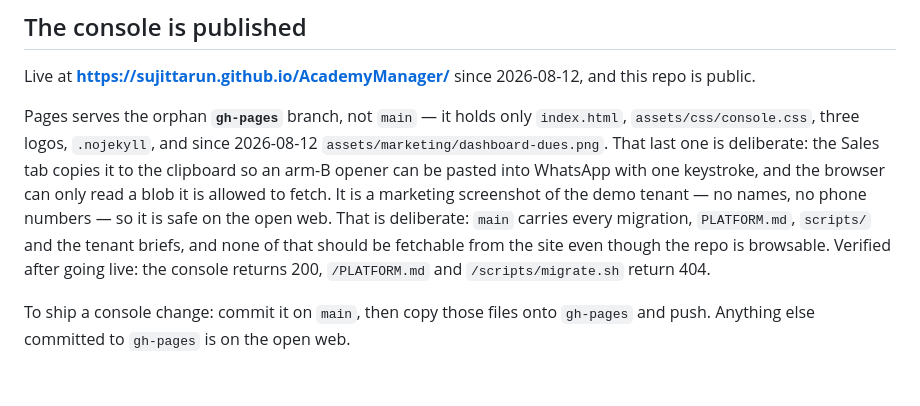
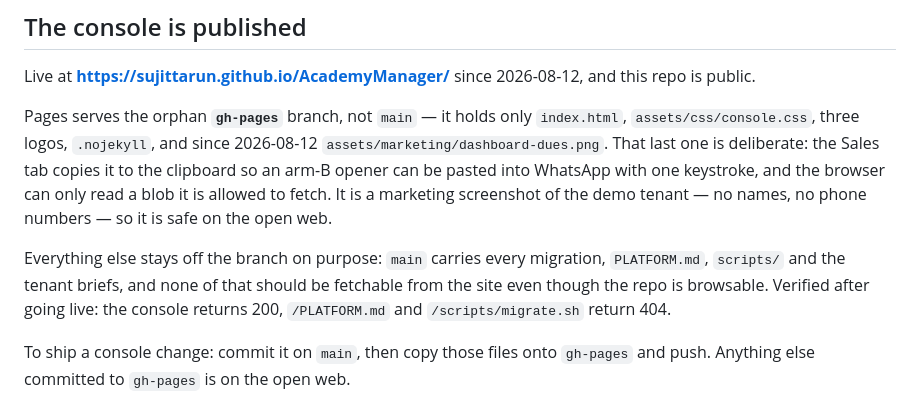
Before and after one commit to sujittarun/AcademyManager, a Markdown page: CLAUDE.md, the part around the change. GitHub-like rendering; blank space fills up the shorter version.

Commit message:
Fix duplicated clause in the gh-pages note
Co-Authored-By: Claude Opus 5 <noreply@anthropic.com>

```diff
--- a/CLAUDE.md
+++ b/CLAUDE.md
@@ -58,10 +58,11 @@ Pages serves the orphan **`gh-pages`** branch, not `main` — it holds only
 deliberate: the Sales tab copies it to the clipboard so an arm-B opener can
 be pasted into WhatsApp with one keystroke, and the browser can only read a
 blob it is allowed to fetch. It is a marketing screenshot of the demo
-tenant — no names, no phone numbers — so it is safe on the open web. That
-is deliberate: `main` carries every migration, `PLATFORM.md`, `scripts/`
-and the tenant briefs, and none of that should be fetchable from the site
-even though the repo is browsable. Verified after going live: the console
+tenant — no names, no phone numbers — so it is safe on the open web.
+
+Everything else stays off the branch on purpose: `main` carries every
+migration, `PLATFORM.md`, `scripts/` and the tenant briefs, and none of
+that should be fetchable from the site even though the repo is browsable. Verified after going live: the console
 returns 200, `/PLATFORM.md` and `/scripts/migrate.sh` return 404.
 
 To ship a console change: commit it on `main`, then copy those files onto
```
